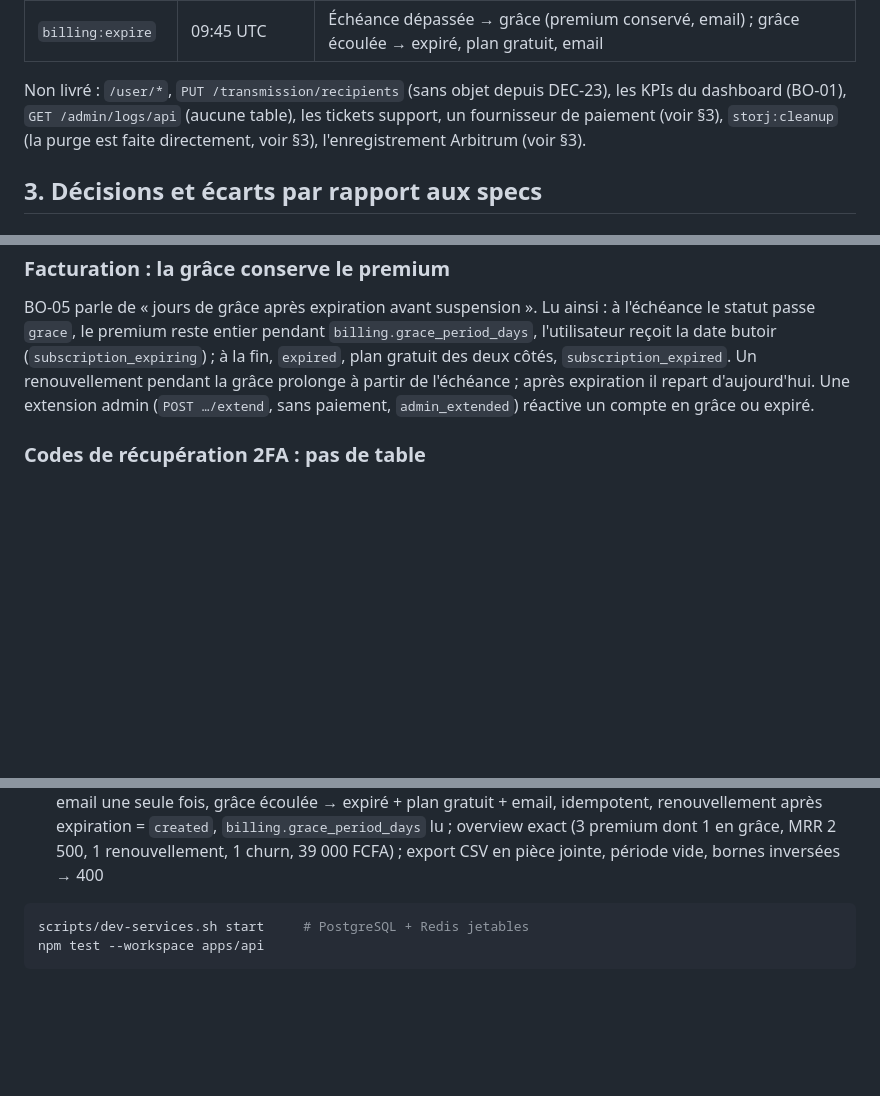
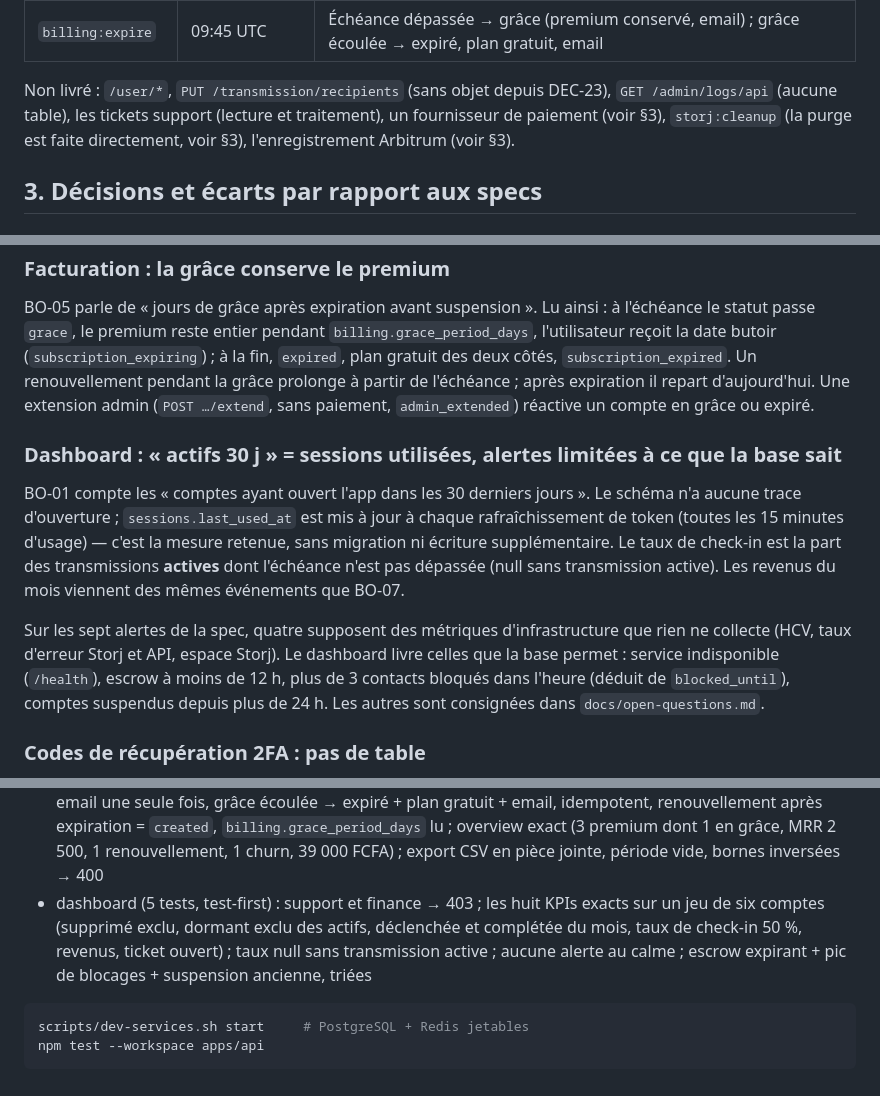
Before and after one commit to iamvaln/relais, a Markdown page: docs/backend.md, 3 parts joined by grey strips. Rendered like a GitHub page; blank space fills up the shorter version.

````diff
--- a/docs/backend.md
+++ b/docs/backend.md
@@ -114,8 +115,8 @@ Jobs (§4), BullMQ, worker dans le processus API derrière `JOBS_ENABLED=true` :
 | `billing:expire` | 09:45 UTC | Échéance dépassée → grâce (premium conservé, email) ; grâce écoulée → expiré, plan gratuit, email |
 
 Non livré : `/user/*`, `PUT /transmission/recipients` (sans objet depuis
-DEC-23), les KPIs du dashboard (BO-01), `GET /admin/logs/api` (aucune
-table), les tickets support, un fournisseur de paiement (voir §3),
+DEC-23), `GET /admin/logs/api` (aucune table), les tickets support (lecture
+et traitement), un fournisseur de paiement (voir §3),
 `storj:cleanup` (la purge est faite directement, voir §3), l'enregistrement
 Arbitrum (voir §3).
 
@@ -544,6 +545,23 @@ côtés, `subscription_expired`. Un renouvellement pendant la grâce prolonge
 extension admin (`POST …/extend`, sans paiement, `admin_extended`) réactive
 un compte en grâce ou expiré.
 
+### Dashboard : « actifs 30 j » = sessions utilisées, alertes limitées à ce que la base sait
+
+BO-01 compte les « comptes ayant ouvert l'app dans les 30 derniers jours ».
+Le schéma n'a aucune trace d'ouverture ; `sessions.last_used_at` est mis à
+jour à chaque rafraîchissement de token (toutes les 15 minutes d'usage) —
+c'est la mesure retenue, sans migration ni écriture supplémentaire. Le taux
+de check-in est la part des transmissions **actives** dont l'échéance n'est
+pas dépassée (null sans transmission active). Les revenus du mois viennent
+des mêmes événements que BO-07.
+
+Sur les sept alertes de la spec, quatre supposent des métriques
+d'infrastructure que rien ne collecte (HCV, taux d'erreur Storj et API,
+espace Storj). Le dashboard livre celles que la base permet : service
+indisponible (`/health`), escrow à moins de 12 h, plus de 3 contacts
+bloqués dans l'heure (déduit de `blocked_until`), comptes suspendus depuis
+plus de 24 h. Les autres sont consignées dans `docs/open-questions.md`.
+
 ### Codes de récupération 2FA : pas de table
 
 E6-US02 : « des codes de récupération d'urgence sont générés et affichés une
@@ -680,6 +698,11 @@ et d'un stockage vides. Ils couvrent notamment :
   exact (3 premium dont 1 en grâce, MRR 2 500, 1 renouvellement, 1 churn,
   39 000 FCFA) ; export CSV en pièce jointe, période vide, bornes inversées
   → 400
+- dashboard (5 tests, test-first) : support et finance → 403 ; les huit
+  KPIs exacts sur un jeu de six comptes (supprimé exclu, dormant exclu des
+  actifs, déclenchée et complétée du mois, taux de check-in 50 %, revenus,
+  ticket ouvert) ; taux null sans transmission active ; aucune alerte au
+  calme ; escrow expirant + pic de blocages + suspension ancienne, triées
 
 ```bash
 scripts/dev-services.sh start     # PostgreSQL + Redis jetables
````
Also changed, not shown: other parts of docs/backend.md (+3 -2 lines), README.md (+3 -3 lines), docs/open-questions.md (+16 -0 lines).
